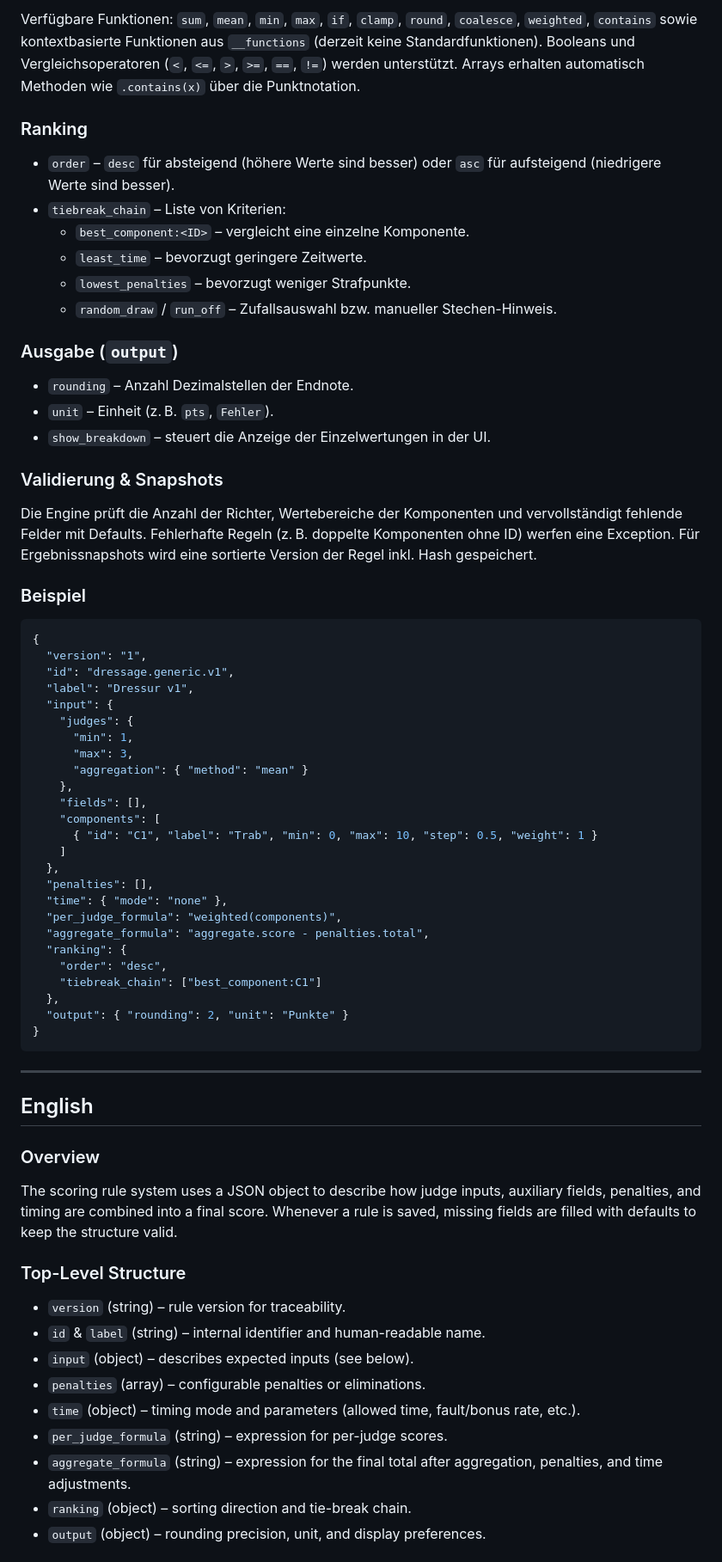
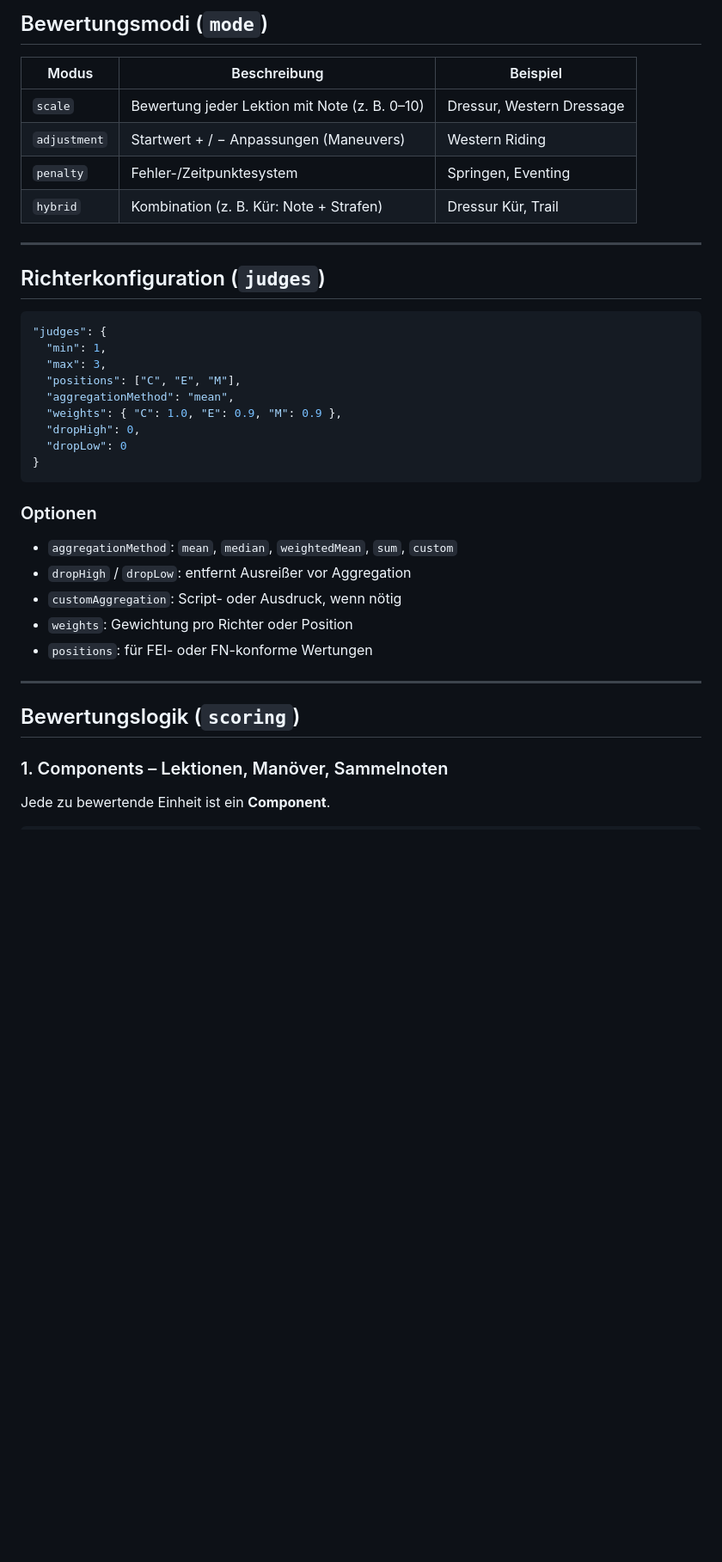
Before and after one commit to negurvulkan/hcm, a Markdown page: docs/judgesystem.md, the part around one of its changes. Shown at 86% size. Rendered like a GitHub page; blank space fills up the shorter version.

````diff
--- a/docs/judgesystem.md
+++ b/docs/judgesystem.md
@@ -56,66 +26,42 @@ Formeln sind Mini-Ausdrücke, die vom Ausdrucksparser ausgewertet werden. Kontex
 
-Verfügbare Funktionen: `sum`, `mean`, `min`, `max`, `if`, `clamp`, `round`, `coalesce`, `weighted`, `contains` sowie kontextbasierte Funktionen aus `__functions` (derzeit keine Standardfunktionen). Booleans und Vergleichsoperatoren (`<`, `<=`, `>`, `>=`, `==`, `!=`) werden unterstützt. Arrays erhalten automatisch Methoden wie `.contains(x)` über die Punktnotation.
+## Bewertungsmodi (`mode`)
 
-### Ranking
-- `order` – `desc` für absteigend (höhere Werte sind besser) oder `asc` für aufsteigend (niedrigere Werte sind besser).
-- `tiebreak_chain` – Liste von Kriterien:
-  - `best_component:<ID>` – vergleicht eine einzelne Komponente.
-  - `least_time` – bevorzugt geringere Zeitwerte.
-  - `lowest_penalties` – bevorzugt weniger Strafpunkte.
-  - `random_draw` / `run_off` – Zufallsauswahl bzw. manueller Stechen-Hinweis.
+| Modus        | Beschreibung                                  | Beispiel                  |
+| ------------ | --------------------------------------------- | ------------------------- |
+| `scale`      | Bewertung jeder Lektion mit Note (z. B. 0–10) | Dressur, Western Dressage |
+| `adjustment` | Startwert + / − Anpassungen (Maneuvers)       | Western Riding            |
+| `penalty`    | Fehler-/Zeitpunktesystem                      | Springen, Eventing        |
+| `hybrid`     | Kombination (z. B. Kür: Note + Strafen)       | Dressur Kür, Trail        |
 
-### Ausgabe (`output`)
-- `rounding` – Anzahl Dezimalstellen der Endnote.
-- `unit` – Einheit (z. B. `pts`, `Fehler`).
-- `show_breakdown` – steuert die Anzeige der Einzelwertungen in der UI.
+---
 
-### Validierung & Snapshots
-Die Engine prüft die Anzahl der Richter, Wertebereiche der Komponenten und vervollständigt fehlende Felder mit Defaults. Fehlerhafte Regeln (z. B. doppelte Komponenten ohne ID) werfen eine Exception. Für Ergebnissnapshots wird eine sortierte Version der Regel inkl. Hash gespeichert.
+## Richterkonfiguration (`judges`)
 
-### Beispiel
 ```json
-{
-  "version": "1",
-  "id": "dressage.generic.v1",
-  "label": "Dressur v1",
-  "input": {
-    "judges": {
-      "min": 1,
-      "max": 3,
-      "aggregation": { "method": "mean" }
-    },
-    "fields": [],
-    "components": [
-      { "id": "C1", "label": "Trab", "min": 0, "max": 10, "step": 0.5, "weight": 1 }
-    ]
-  },
-  "penalties": [],
-  "time": { "mode": "none" },
-  "per_judge_formula": "weighted(components)",
-  "aggregate_formula": "aggregate.score - penalties.total",
-  "ranking": {
-    "order": "desc",
-    "tiebreak_chain": ["best_component:C1"]
-  },
-  "output": { "rounding": 2, "unit": "Punkte" }
+"judges": {
+  "min": 1,
+  "max": 3,
+  "positions": ["C", "E", "M"],
+  "aggregationMethod": "mean",
+  "weights": { "C": 1.0, "E": 0.9, "M": 0.9 },
+  "dropHigh": 0,
+  "dropLow": 0
 }
 ```
 
+### Optionen
+
+* `aggregationMethod`: `mean`, `median`, `weightedMean`, `sum`, `custom`
+* `dropHigh` / `dropLow`: entfernt Ausreißer vor Aggregation
+* `customAggregation`: Script- oder Ausdruck, wenn nötig
+* `weights`: Gewichtung pro Richter oder Position
+* `positions`: für FEI- oder FN-konforme Wertungen
+
 ---
 
-## English
+## Bewertungslogik (`scoring`)
 
-### Overview
-The scoring rule system uses a JSON object to describe how judge inputs, auxiliary fields, penalties, and timing are combined into a final score. Whenever a rule is saved, missing fields are filled with defaults to keep the structure valid.
+### 1. Components – Lektionen, Manöver, Sammelnoten
 
-### Top-Level Structure
-- `version` (string) – rule version for traceability.
-- `id` & `label` (string) – internal identifier and human-readable name.
-- `input` (object) – describes expected inputs (see below).
-- `penalties` (array) – configurable penalties or eliminations.
-- `time` (object) – timing mode and parameters (allowed time, fault/bonus rate, etc.).
-- `per_judge_formula` (string) – expression for per-judge scores.
-- `aggregate_formula` (string) – expression for the final total after aggregation, penalties, and time adjustments.
-- `ranking` (object) – sorting direction and tie-break chain.
-- `output` (object) – rounding precision, unit, and display preferences.
+Jede zu bewertende Einheit ist ein **Component**.
 
````
Also changed, not shown: other parts of docs/judgesystem.md (+174 -134 lines).
